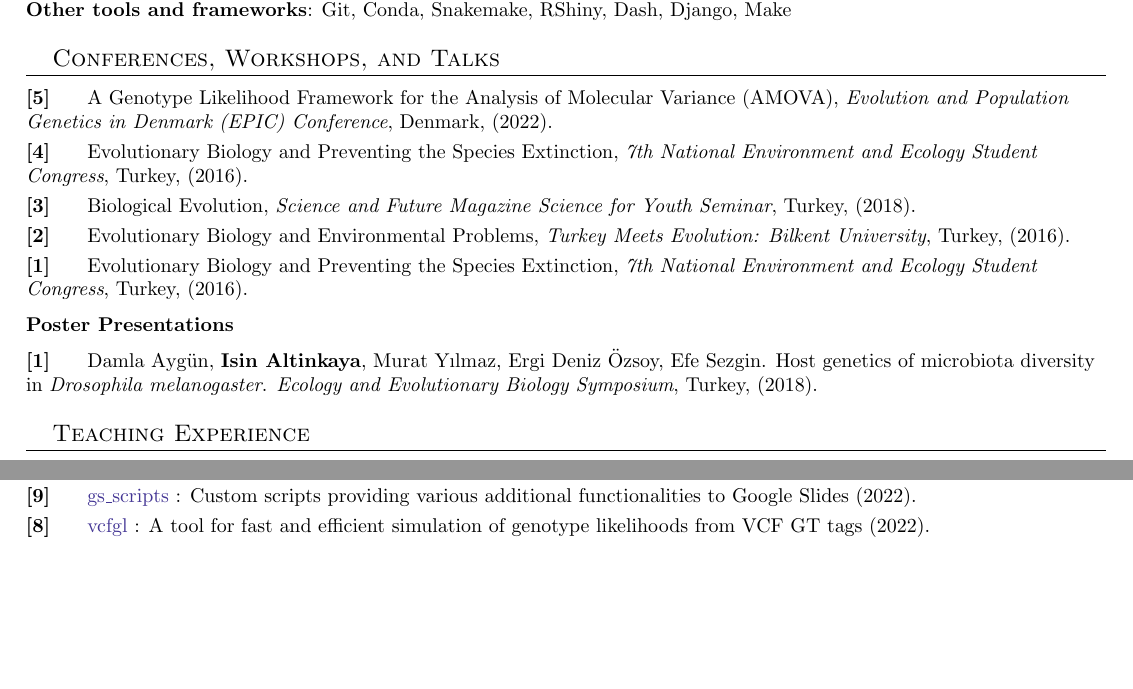
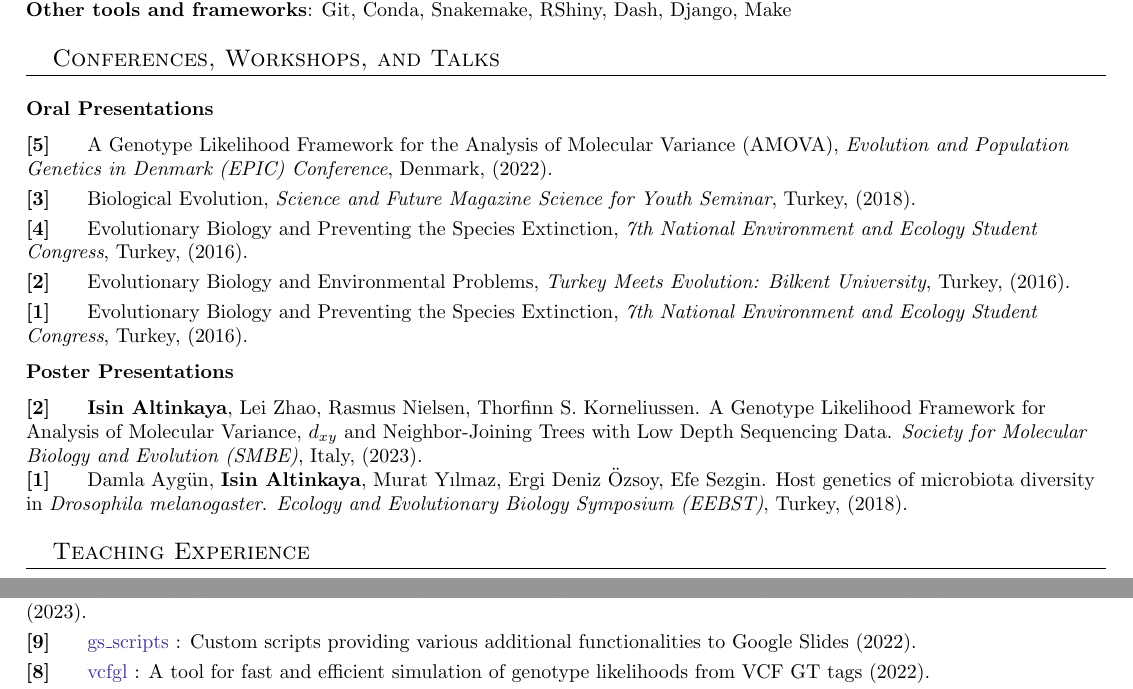
Before and after one commit to isinaltinkaya/CV, a LaTeX CV (IsinAltinkaya_CV.tex): two parts of pages 2 and 3 of 3, joined at a grey line, cut so that both start at the same text, the shorter picture padded with empty space. Compiled offline with pdfLaTeX.

Commit message:
Updates from Overleaf

```diff
--- a/IsinAltinkaya_CV.tex
+++ b/IsinAltinkaya_CV.tex
@@ -230,11 +230,16 @@ $\sbullet[.6]$ \hspace{0.74cm}  Hugh McColl [et al, including \textbf{Isin Altin
 %-----------PRESENTATIONS-----------------
 \section{Conferences, Workshops, and Talks}
 %ADD 12 april 23 epic
+
+\medskip
+\textbf{Oral Presentations}
+\medskip
+
 \textbf{[5]} \hspace{0.42cm} {A Genotype Likelihood Framework for the Analysis of Molecular Variance (AMOVA)}, \textit{Evolution and Population Genetics in Denmark (EPIC) Conference}, Denmark, (2022). \\
 \smallskip
+\textbf{[3]} \hspace{0.42cm} {Biological Evolution}, \textit{Science and Future Magazine Science for Youth Seminar}, Turkey, (2018). \\
+\smallskip
 \textbf{[4]} \hspace{0.42cm} {Evolutionary Biology and Preventing the Species Extinction}, \textit{7th National Environment and Ecology Student Congress}, Turkey, (2016). \\
-\smallskip
-\textbf{[3]} \hspace{0.42cm} {Biological Evolution}, \textit{Science and Future Magazine Science for Youth Seminar}, Turkey, (2018). \\
 \smallskip
 \textbf{[2]} \hspace{0.42cm} {Evolutionary Biology and Environmental Problems}, \textit{Turkey Meets Evolution: Bilkent University}, Turkey, (2016). \\
 \smallskip
@@ -246,7 +251,10 @@ $\sbullet[.6]$ \hspace{0.74cm}  Hugh McColl [et al, including \textbf{Isin Altin
 \textbf{Poster Presentations}
 \medskip
 
-\textbf{[1]} \hspace{0.42cm} Damla Aygün, \textbf{Isin Altinkaya}, Murat Y{\i}lmaz, Ergi Deniz \"{O}zsoy, Efe Sezgin. Host genetics of microbiota diversity in \textit{Drosophila melanogaster}. \textit{Ecology and Evolutionary Biology Symposium}, Turkey, (2018). \\
+\textbf{[2]} \hspace{0.42cm}  \textbf{Isin Altinkaya}, Lei Zhao, Rasmus Nielsen, Thorfinn S. Korneliussen. A Genotype Likelihood Framework for Analysis of Molecular Variance, $d_{xy}$ and Neighbor-Joining Trees with Low Depth Sequencing Data. \textit{Society for Molecular Biology and Evolution (SMBE)}, Italy, (2023). \\
+
+
+\textbf{[1]} \hspace{0.42cm} Damla Aygün, \textbf{Isin Altinkaya}, Murat Y{\i}lmaz, Ergi Deniz \"{O}zsoy, Efe Sezgin. Host genetics of microbiota diversity in \textit{Drosophila melanogaster}. \textit{Ecology and Evolutionary Biology Symposium (EEBST)}, Turkey, (2018). \\
 %i analysed Drosophila melanogaster microbial dataset to test the diversity using various diversity indices using R package named vegan
 
 
```
